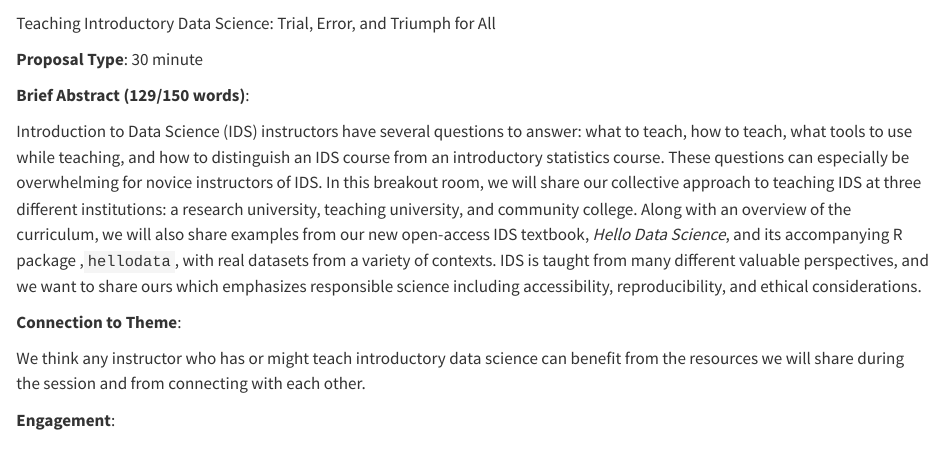
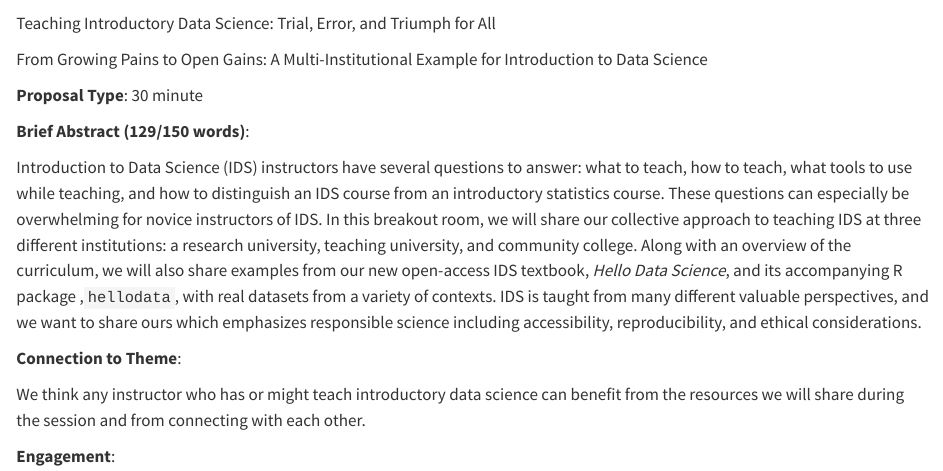
Before and after one commit to hellodata-science/ecots-2026, a Quarto document (proposal.qmd): the page in a window 1100 px wide, from 390 px down. Rendered offline with R 4.5, knitr and Pandoc in place of Quarto, with nearby package versions.

Commit message:
one more title

```diff
--- a/proposal.qmd
+++ b/proposal.qmd
@@ -23,6 +23,8 @@ How about???
 
 Teaching Introductory Data Science: Trial, Error, and Triumph for All
 
+From Growing Pains to Open Gains: A Multi-Institutional Example for Introduction to Data Science
+
 **Proposal Type**: 30 minute
 
 **Brief Abstract (129/150 words)**:
```
